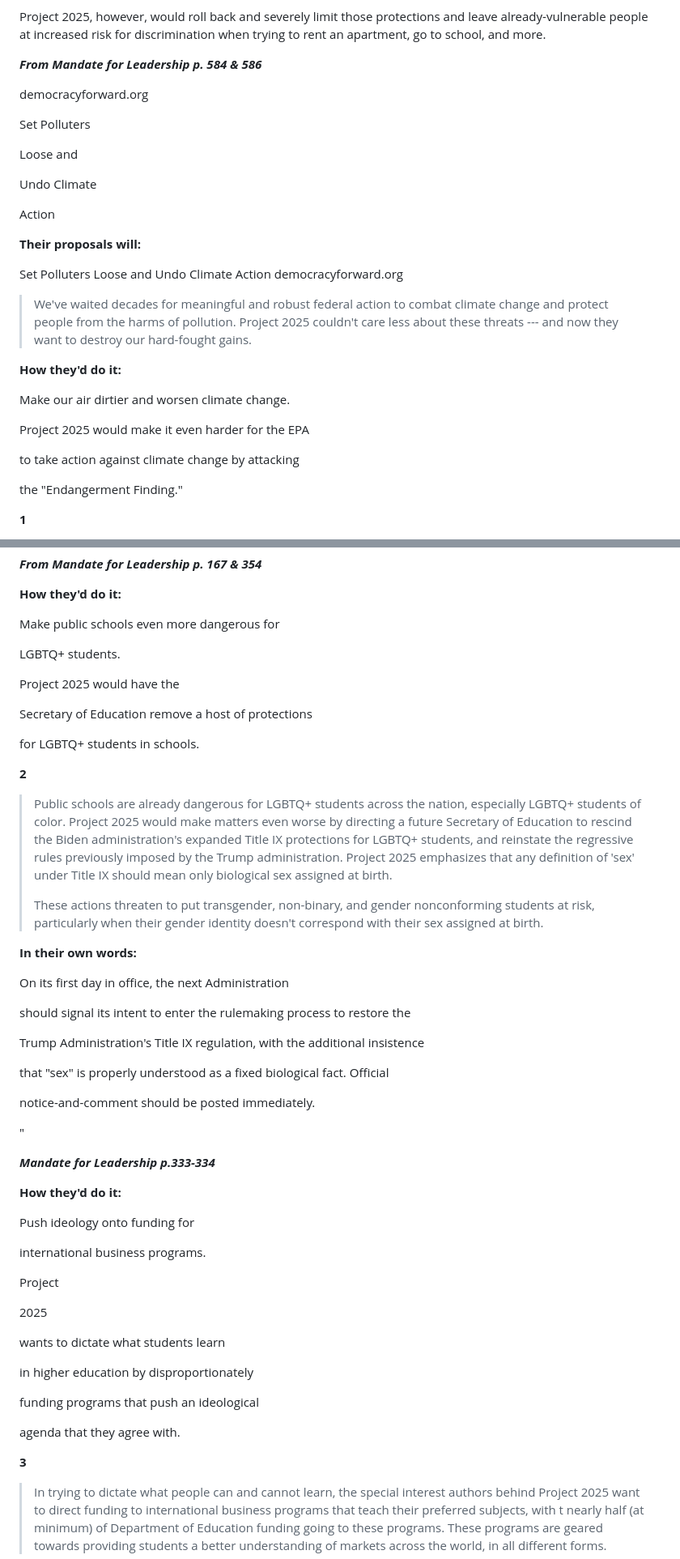
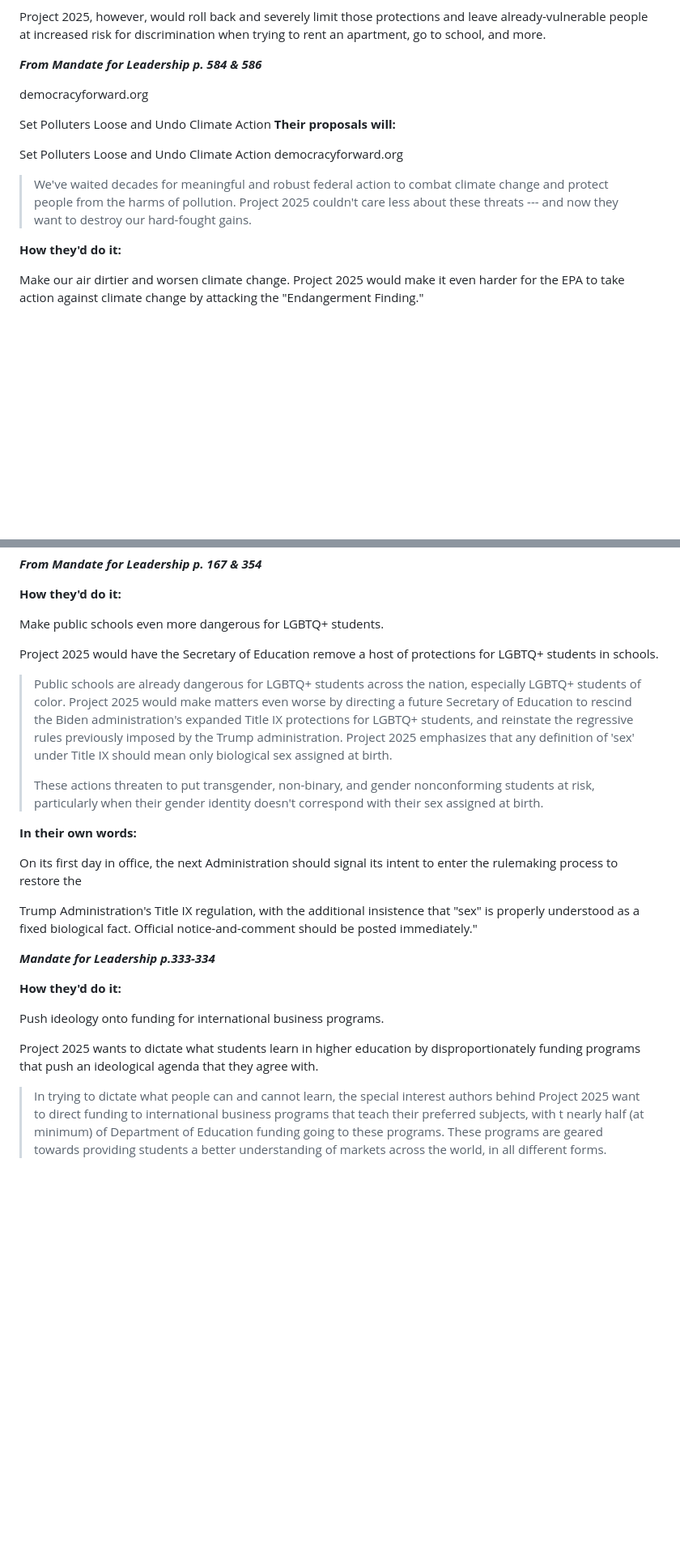
Before and after one commit to bbauska/peoples-guide-2025, a Markdown page: readme.md, 2 parts joined by grey strips. Shown at 81% size. GitHub-like rendering; blank space fills up the shorter version.

```diff
--- a/readme.md
+++ b/readme.md
@@ -768,21 +743,13 @@ from gender identity discrimination across many aspects of our lives,
 community safety programs."
 
-Project 2025, however, would roll back and severely limit those
-protections and leave already-vulnerable people at increased risk for
-discrimination when trying to rent an apartment, go to school, and more.
+Project 2025, however, would roll back and severely limit those protections and leave already-vulnerable people at increased
+risk for discrimination when trying to rent an apartment, go to school, and more.
 
 <b><i>From Mandate for Leadership p. 584 & 586</i></b>
 
 democracyforward.org
 
-Set Polluters
-
-Loose and
-
-Undo Climate
-
-Action
-
+Set Polluters Loose and Undo Climate Action
 <b>Their proposals will:</b>
 
 Set Polluters Loose and Undo Climate Action democracyforward.org
@@ -795,13 +762,8 @@ Set Polluters Loose and Undo Climate Action democracyforward.org
 <b>How they'd do it:</b>
 
 Make our air dirtier and worsen climate change.
-
 Project 2025 would make it even harder for the EPA
-
 to take action against climate change by attacking
-
 the "Endangerment Finding."
 
-<b>1</b>
-
 > Much of what the EPA does is tied to the Endangerment Finding, which
@@ -1001,16 +923,11 @@ Make Education Unaffordable and Unwelcoming democracyforward.org
 <b>How they'd do it:</b>
 
 Make public schools even more dangerous for
-
 LGBTQ+ students.
 
 Project 2025 would have the
-
 Secretary of Education remove a host of protections
-
 for LGBTQ+ students in schools.
-
-<b>2</b>
 
 > Public schools are already dangerous for LGBTQ+ students across the
 > nation, especially LGBTQ+ students of color. Project 2025 would make
@@ -1028,39 +945,21 @@ for LGBTQ+ students in schools.
 <b>In their own words:</b>
 
 On its first day in office, the next Administration
-
 should signal its intent to enter the rulemaking process to restore the
 
 Trump Administration's Title IX regulation, with the additional
-insistence
-
-that "sex" is properly understood as a fixed biological fact. Official
-
-notice-and-comment should be posted immediately.
-
-"
+insistence that "sex" is properly understood as a fixed biological fact. Official
+notice-and-comment should be posted immediately."
 
 <b><i>Mandate for Leadership p.333-334</i></b>
 
 <b>How they'd do it:</b>
 
 Push ideology onto funding for
-
 international business programs.
 
-Project
-
-2025
-
-wants to dictate what students learn
-
-in higher education by disproportionately
-
-funding programs that push an ideological
-
-agenda that they agree with.
-
-<b>3</b>
+Project 2025 wants to dictate what students learn in higher education by disproportionately
+funding programs that push an ideological agenda that they agree with.
 
 > In trying to dictate what people can and cannot learn, the special
 > interest authors behind Project 2025 want to direct funding to
```
Also changed, not shown: other parts of readme.md (+67 -177 lines).
